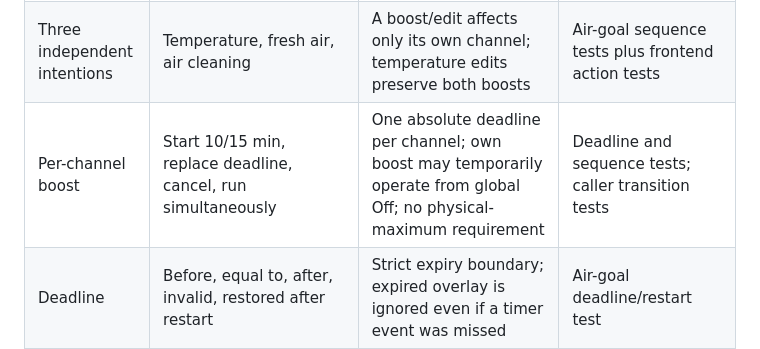
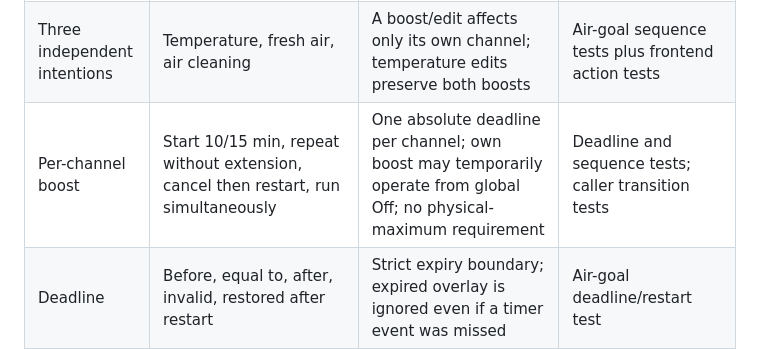
Before and after one commit to nd4y/ha-material3, a Markdown page: docs/scenario-matrix.md, the part around the change. GitHub-like rendering.

Commit message:
docs: clarify active boost never silently extends deadline

```diff
--- a/docs/scenario-matrix.md
+++ b/docs/scenario-matrix.md
@@ -65,7 +65,7 @@ rules belong to the health handler and its separate tests.
 | --- | --- | --- | --- |
 | Baseline goals | Automatic, manual 0, fractional wish, 100, out-of-range numeric | Manual 0 is Off; valid positive wishes map upward to physical steps; measured need can raise a positive request | `test_air_goals.py` boundary matrix and automatic-floor tests |
 | Three independent intentions | Temperature, fresh air, air cleaning | A boost/edit affects only its own channel; temperature edits preserve both boosts | Air-goal sequence tests plus frontend action tests |
-| Per-channel boost | Start 10/15 min, replace deadline, cancel, run simultaneously | One absolute deadline per channel; own boost may temporarily operate from global Off; no physical-maximum requirement | Deadline and sequence tests; caller transition tests |
+| Per-channel boost | Start 10/15 min, repeat without extension, cancel then restart, run simultaneously | One absolute deadline per channel; own boost may temporarily operate from global Off; no physical-maximum requirement | Deadline and sequence tests; caller transition tests |
 | Deadline | Before, equal to, after, invalid, restored after restart | Strict expiry boundary; expired overlay is ignored even if a timer event was missed | Air-goal deadline/restart test |
 | Boost ceiling | Base below/at/above ceiling, 1-step device | Increase only within its own ceiling; never reduce an already higher request | Numeric matrix and explicit ceiling witnesses |
 | Global profiles | Off, ordinary, Maximum, inconsistent flags | Off wins inconsistent state; Maximum supersedes overlay; global profile change cancels old overlays at caller | Profile matrix and caller transition tests |
```
